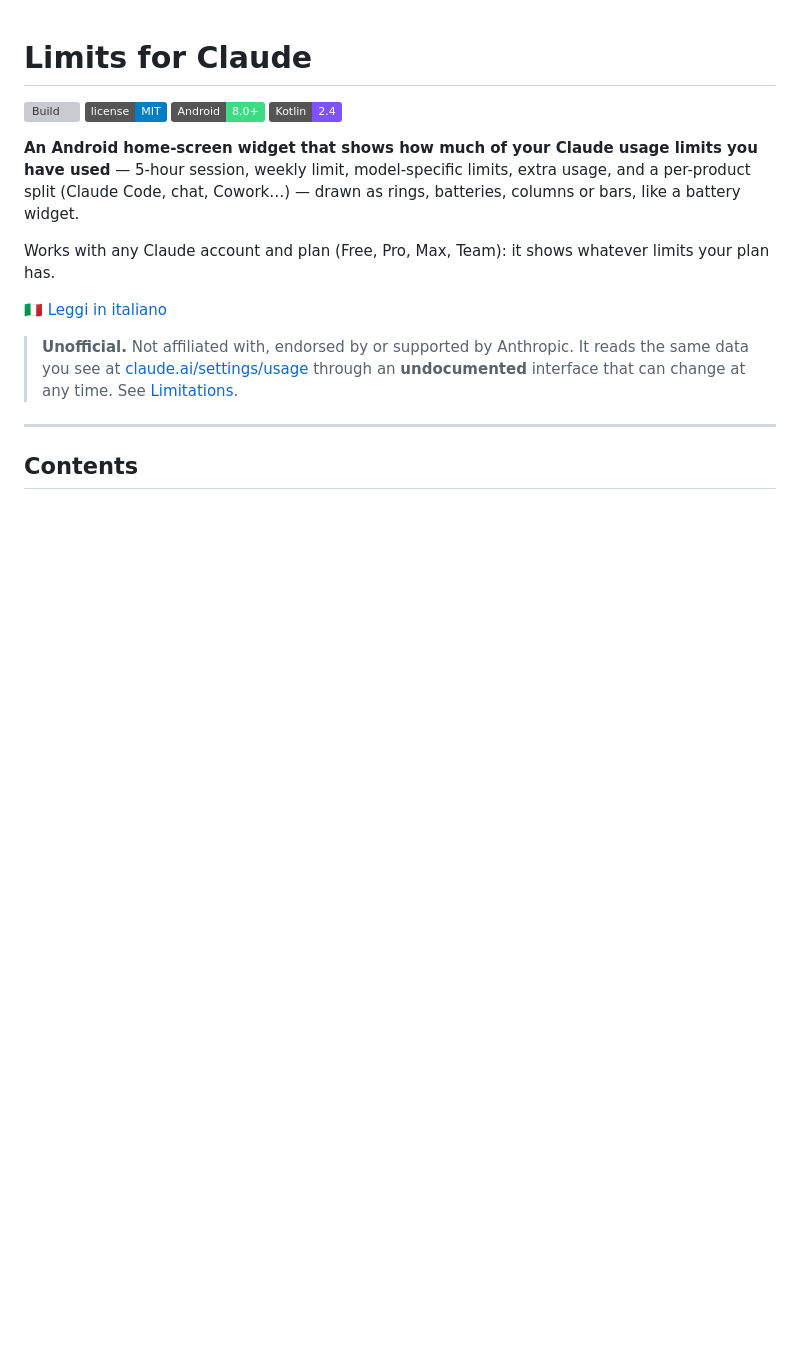
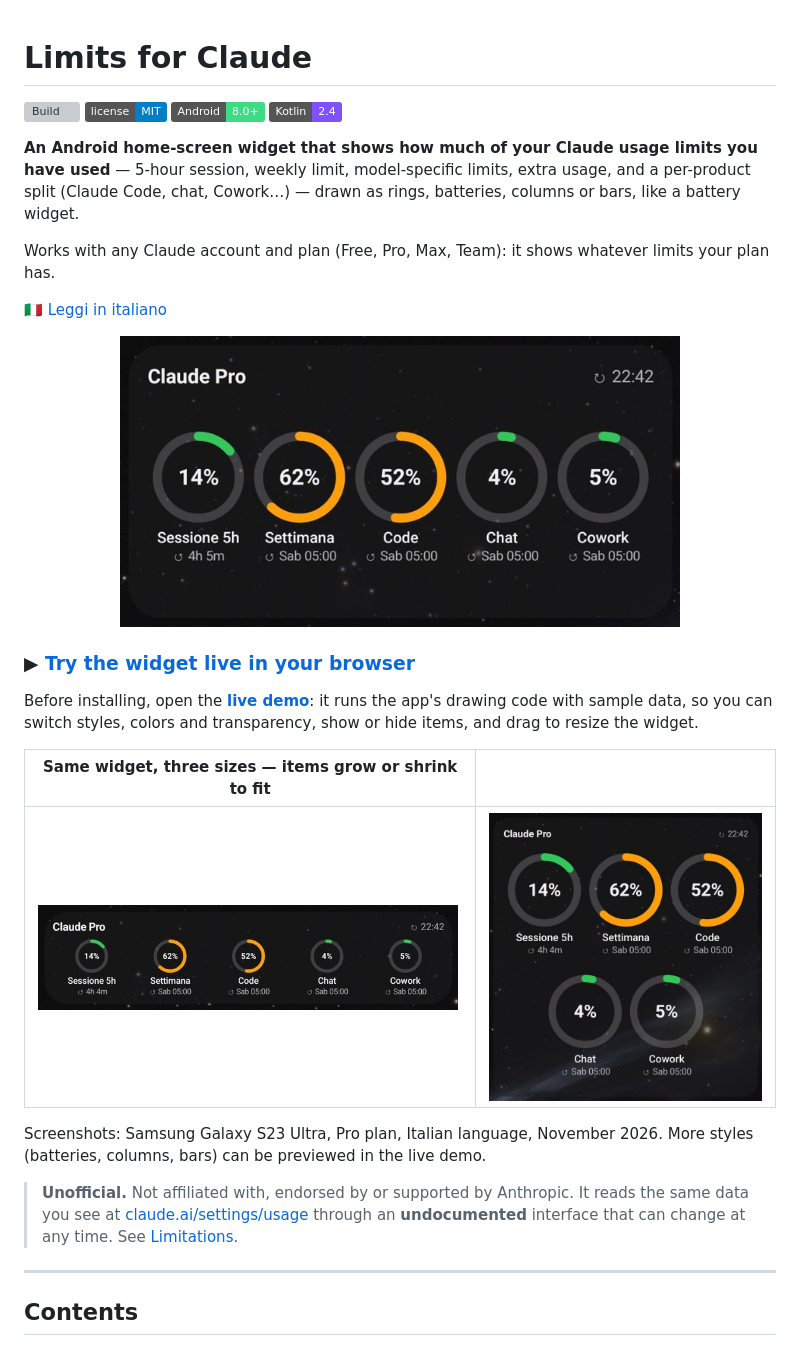
Before and after one commit to Tattanu/limits-for-claude, a Markdown page: README.md, the part around one of its changes. Rendered like a GitHub page; pictures changed too: docs/images/rings_compact.jpg (added), docs/images/rings_tall.jpg (added), docs/images/rings_wide.jpg (added); badges without logos; blank space fills up the shorter version; grey boxes are pictures that could not be loaded.

Commit message:
README: screenshots and link to the live demo
Co-Authored-By: Claude Opus 5.5 <noreply@anthropic.com>

```diff
--- a/README.md
+++ b/README.md
@@ -13,6 +13,21 @@ Works with any Claude account and plan (Free, Pro, Max, Team): it shows whatever
 
 🇮🇹 [Leggi in italiano](README.it.md)
 
+<p align="center">
+  <img src="docs/images/rings_wide.jpg" alt="Widget with rings: 5-hour session, weekly, Code, Chat and Cowork" width="560">
+</p>
+
+### ▶ [Try the widget live in your browser](https://tattanu.github.io/limits-for-claude/)
+
+Before installing, open the **[live demo](https://tattanu.github.io/limits-for-claude/)**: it runs the app's drawing code
+with sample data, so you can switch styles, colors and transparency, show or hide items, and drag to resize the widget.
+
+| Same widget, three sizes — items grow or shrink to fit |  |
+|---|---|
+| <img src="docs/images/rings_compact.jpg" alt="Compact widget, five small rings in a row" width="420"> | <img src="docs/images/rings_tall.jpg" alt="Tall widget, rings in two rows" width="300"> |
+
+Screenshots: Samsung Galaxy S23 Ultra, Pro plan, Italian language, November 2026. More styles (batteries, columns, bars) can be previewed in the live demo.
+
 > **Unofficial.** Not affiliated with, endorsed by or supported by Anthropic. It reads the same
 > data you see at [claude.ai/settings/usage](https://claude.ai/settings/usage) through an
 > **undocumented** interface that can change at any time. See [Limitations](#limitations).
```
Also changed, not shown: other parts of README.md (+1 -0 lines), CHANGELOG.md (+3 -0 lines), README.it.md (+15 -0 lines).
